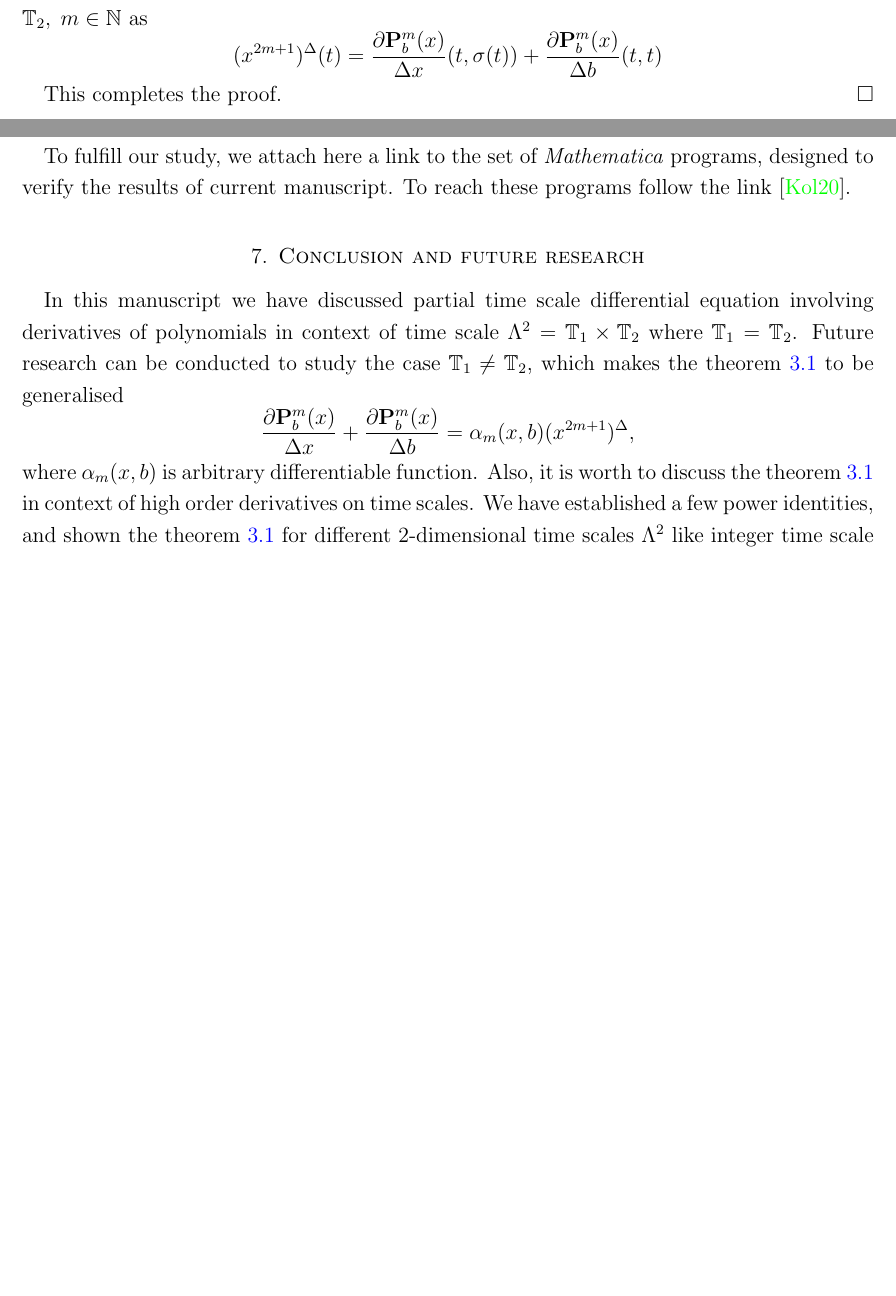
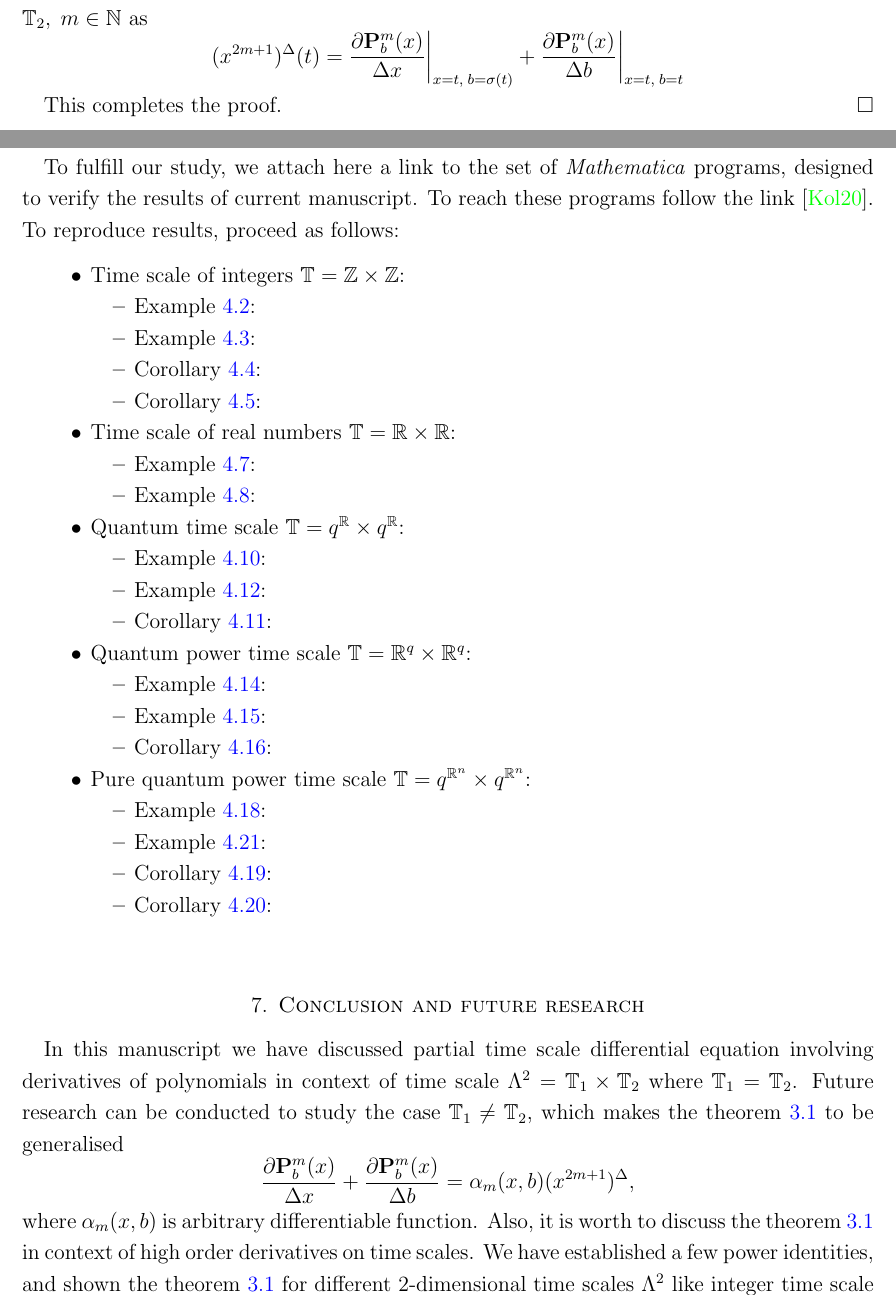
Before and after one commit to kolosovpetro/AStudyOnDynamicEquations, a LaTeX paper (src/AStudyOnDynamicEquations.tex, which reads src/sections/mathematica-scripts.tex, src/sections/proof-of-main-theorem.tex): two parts of pages 11 and 12 of 13, joined at a grey line, cut so that both start at the same text, the shorter picture padded with empty space. Compiled offline with pdfLaTeX.

Commit message:
reproduce the results in progress

```diff
--- a/src/sections/mathematica-scripts.tex
+++ b/src/sections/mathematica-scripts.tex
@@ -1,2 +1,36 @@
 To fulfill our study, we attach here a link to the set of \emph{Mathematica} programs, designed to verify the results of current manuscript.
-To reach these programs follow the link \cite{GitMathematica}.
+To reach these programs follow the link~\cite{kolosov2022mathematica}.
+To reproduce results, proceed as follows:
+\begin{itemize}
+    \item Time scale of integers $\mathbb{T} = \mathbb{Z} \times \mathbb{Z}$:
+    \begin{itemize}
+        \item Example~\ref{time_scale_z_example_1}:
+        \item Example~\ref{time_scale_z_example_2}:
+        \item Corollary~\ref{time_scale_z_corollary_1}:
+        \item Corollary~\ref{time_scale_z_corollary_2}:
+    \end{itemize}
+    \item Time scale of real numbers $\mathbb{T} = \mathbb{R} \times \mathbb{R}$:
+    \begin{itemize}
+        \item Example~\ref{time_scale_r_example_1}:
+        \item Example~\ref{time_scale_r_example_2}:
+    \end{itemize}
+    \item Quantum time scale $\mathbb{T} = q^\mathbb{R} \times q^\mathbb{R}$:
+    \begin{itemize}
+        \item Example~\ref{time_scale_qn_example_1}:
+        \item Example~\ref{time_scale_qn_example_2}:
+        \item Corollary~\ref{time_scale_qn_corollary_1}:
+    \end{itemize}
+    \item Quantum power time scale $\mathbb{T} = \mathbb{R}^q \times \mathbb{R}^q$:
+    \begin{itemize}
+        \item Example~\ref{time_scale_nq_example_1}:
+        \item Example~\ref{time_scale_nq_example_2}:
+        \item Corollary~\ref{time_scale_nq_corollary_1}:
+    \end{itemize}
+    \item Pure quantum power time scale $\mathbb{T} = q^{\mathbb{R}^n} \times q^{\mathbb{R}^n}$:
+    \begin{itemize}
+        \item Example~\ref{time_scale_pure_quantum_power_example_1}:
+        \item Example~\ref{time_scale_pure_quantum_power_example_2}:
+        \item Corollary~\ref{time_scale_pure_quantum_power_corollary_1}:
+        \item Corollary~\ref{time_scale_pure_quantum_power_corollary_2}:
+    \end{itemize}
+\end{itemize}
--- a/src/sections/proof-of-main-theorem.tex
+++ b/src/sections/proof-of-main-theorem.tex
@@ -66,7 +66,8 @@ timescale derivative of $x^{2m+1}, \; x\in \Lambda^2 = \mathbb{T}_1 \times \math
 as
 \begin{equation*}
 (x^{2m+1})
-    ^{\Delta}(t)= \pTsDerivative{\polynomialP{m}{b}{x}}{x} (t, \sigma(t)) + \pTsDerivative{\polynomialP{m}{b}{x}}{b} (t, t)
+    ^{\Delta}(t)= \pTsDerivative{\polynomialP{m}{b}{x}}{x} \bigg |_{x = t, \; b = \sigma(t)}
+    + \pTsDerivative{\polynomialP{m}{b}{x}}{b} \bigg |_{x = t, \; b = t}
 \end{equation*}
 
 This completes the proof. \qed
```
Also changed, not shown: src/sections/main-results.tex (+1 -1 lines), src/sections/time-scale-nq.tex (+3 -0 lines), src/sections/time-scale-pure-quantum-power.tex (+4 -0 lines), src/sections/time-scale-qn.tex (+3 -0 lines), src/sections/time-scale-r.tex (+2 -0 lines), src/sections/time-scale-z.tex (+5 -1 lines), src/time_scale_calculus_refs.bib (+2 -47 lines), README.md, out/AStudyOnDynamicEquations.pdf.
